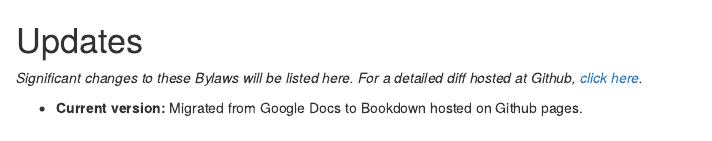
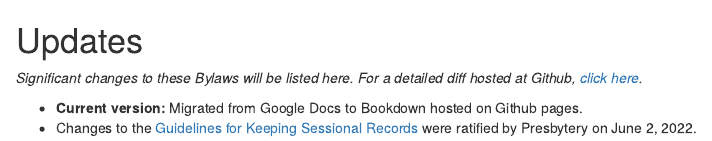
Before and after one commit to Evangel-Presbytery/evangel-bylaws, an R Markdown document (01-updates.Rmd): the page in a window 1100 px wide, from its top. Rendered offline with R 4.5, knitr and Pandoc, with nearby package versions; drawn as R Markdown's standard HTML page in place of the format the file asks for.

Commit message:
updated the updates page

```diff
--- a/01-updates.Rmd
+++ b/01-updates.Rmd
@@ -3,3 +3,4 @@
 *Significant changes to these Bylaws will be listed here. For a detailed diff hosted at Github, [click here](https://github.com/Evangel-Presbytery/evangel-bylaws).*
 
 * **Current version:** Migrated from Google Docs to Bookdown hosted on Github pages.
+* Changes to the [Guidelines for Keeping Sessional Records](https://bylaws.evangelpresbytery.com/bylaws.html#appendix-1-guidelines-for-keeping-sessional-records) were ratified by Presbytery on June 2, 2022.
```
